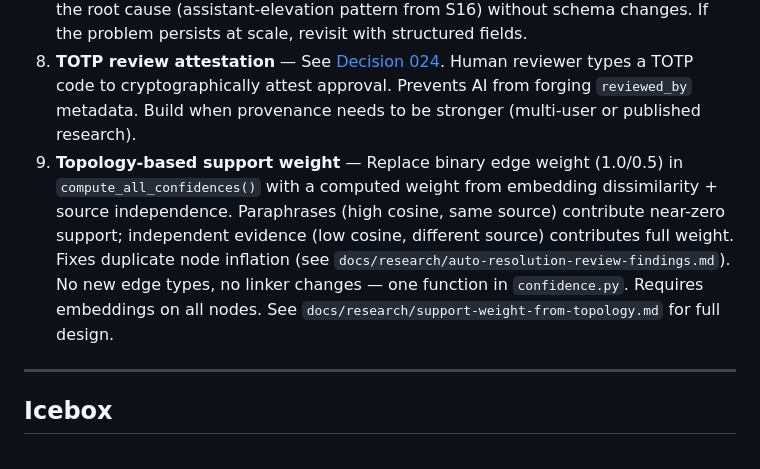
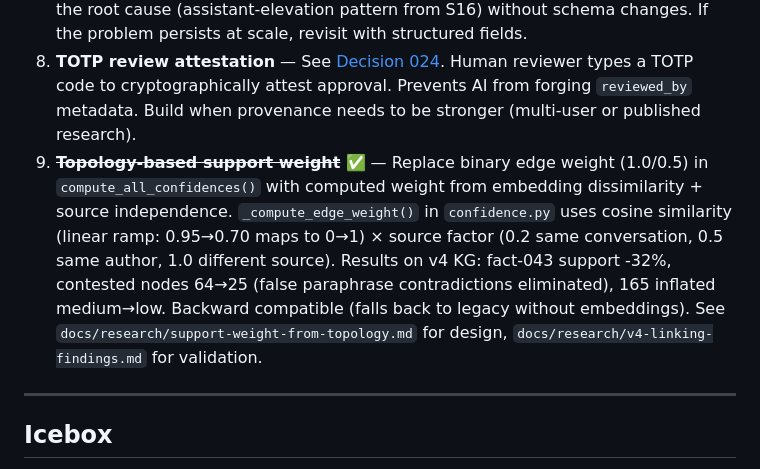
Before and after one commit to AlexZan/knowledge-network, a Markdown page: docs/slices/README.md, the part around the change. Rendered like a GitHub page.

```diff
--- a/docs/slices/README.md
+++ b/docs/slices/README.md
@@ -132,7 +132,7 @@ Improvements identified during conflict review (2026-03-08). Ordered by dependen
 6. ~~**Process/sequence edge types**~~ → moved to Icebox (see below)
 7. ~~**Attribution-aware extraction with epistemic status**~~ ✅ (prompt-level) — Addressed with extraction prompt instructions: user is primary author/source of authority, don't extract assistant's elevated restatements over user's actual framing, tentative language ("maybe", "I wonder", "spitballing") means not a settled position. New `attribution`/`epistemic_status` fields deferred — the prompt fix targets the root cause (assistant-elevation pattern from S16) without schema changes. If the problem persists at scale, revisit with structured fields.
 8. **TOTP review attestation** — See [Decision 024](../decisions/024-totp-review-attestation.md). Human reviewer types a TOTP code to cryptographically attest approval. Prevents AI from forging `reviewed_by` metadata. Build when provenance needs to be stronger (multi-user or published research).
-9. **Topology-based support weight** — Replace binary edge weight (1.0/0.5) in `compute_all_confidences()` with a computed weight from embedding dissimilarity + source independence. Paraphrases (high cosine, same source) contribute near-zero support; independent evidence (low cosine, different source) contributes full weight. Fixes duplicate node inflation (see `docs/research/auto-resolution-review-findings.md`). No new edge types, no linker changes — one function in `confidence.py`. Requires embeddings on all nodes. See `docs/research/support-weight-from-topology.md` for full design.
+9. ~~**Topology-based support weight**~~ ✅ — Replace binary edge weight (1.0/0.5) in `compute_all_confidences()` with computed weight from embedding dissimilarity + source independence. `_compute_edge_weight()` in `confidence.py` uses cosine similarity (linear ramp: 0.95→0.70 maps to 0→1) × source factor (0.2 same conversation, 0.5 same author, 1.0 different source). Results on v4 KG: fact-043 support -32%, contested nodes 64→25 (false paraphrase contradictions eliminated), 165 inflated medium→low. Backward compatible (falls back to legacy without embeddings). See `docs/research/support-weight-from-topology.md` for design, `docs/research/v4-linking-findings.md` for validation.
 
 ---
 
```
Also changed, not shown: docs/research/v4-linking-findings.md (+31 -4 lines).
